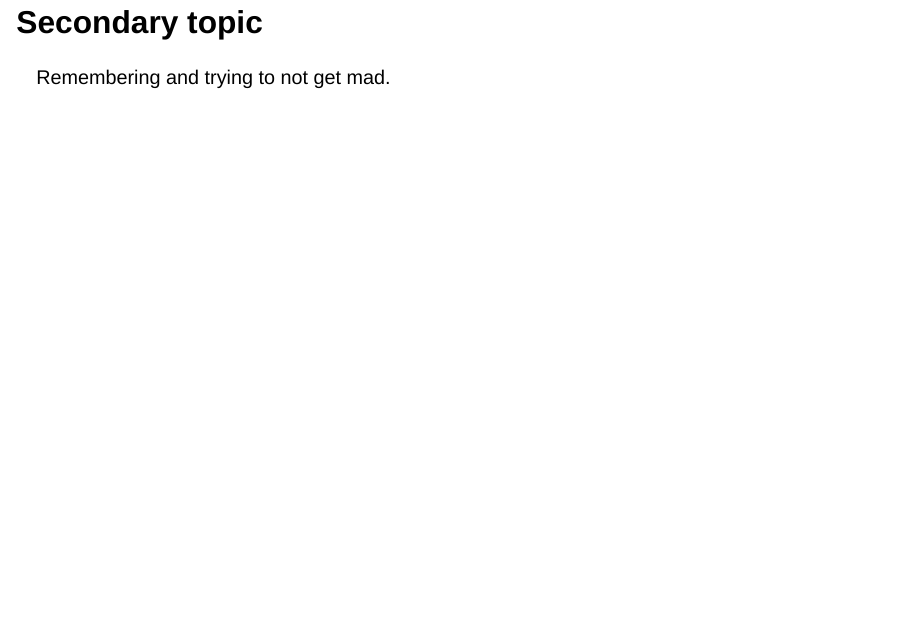
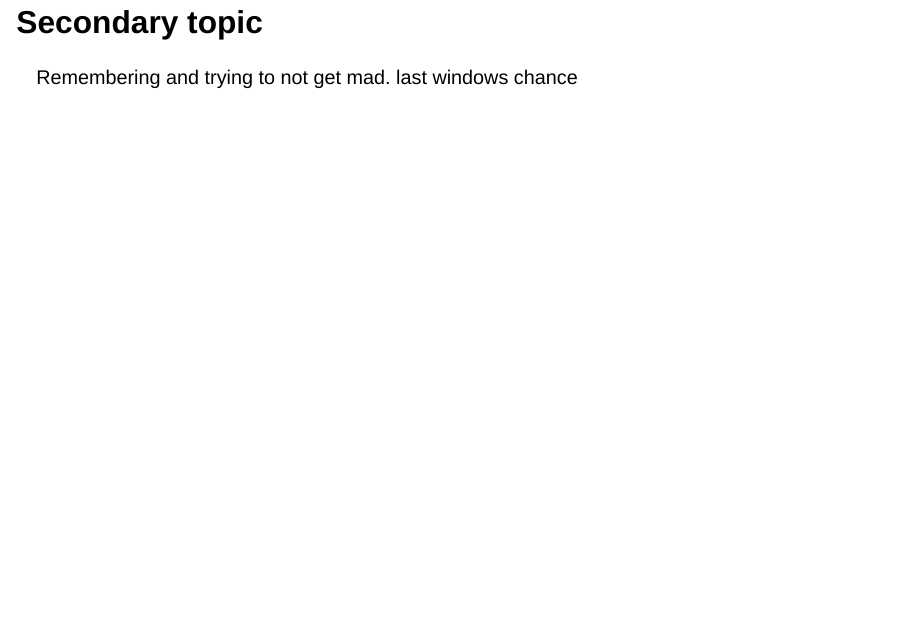
Before and after one commit to rafaeldeacypreste/rafaeldeacypreste.github.io, a Quarto document (presentations/presentation-demo.qmd): page 3 of 3. Rendered offline with R 4.5, knitr and Pandoc in place of Quarto, with nearby package versions; drawn as Slidy slides in place of the format the file asks for.

Commit message:
last chance

```diff
--- a/presentations/presentation-demo.qmd
+++ b/presentations/presentation-demo.qmd
@@ -9,4 +9,4 @@ new topic
 
 ## Secondary topic
 
-Remembering and trying to not get mad.
+Remembering and trying to not get mad. last windows chance
```
